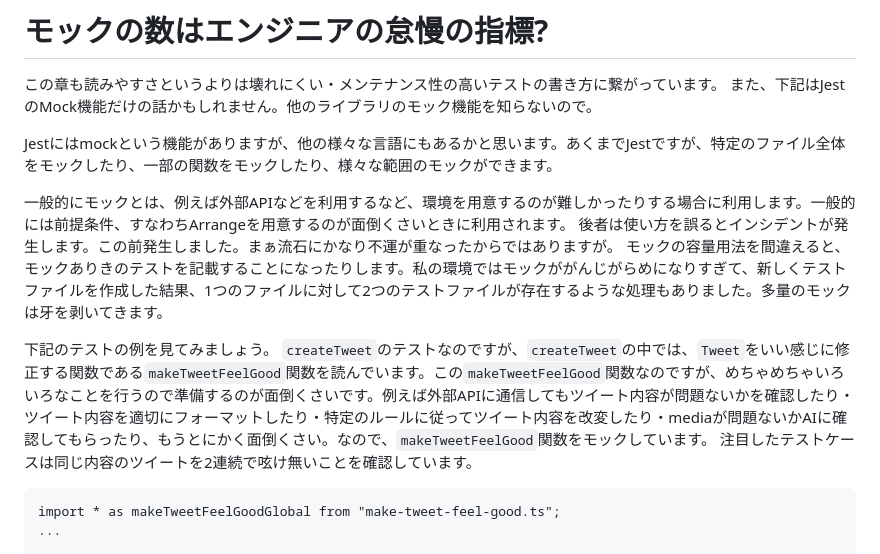
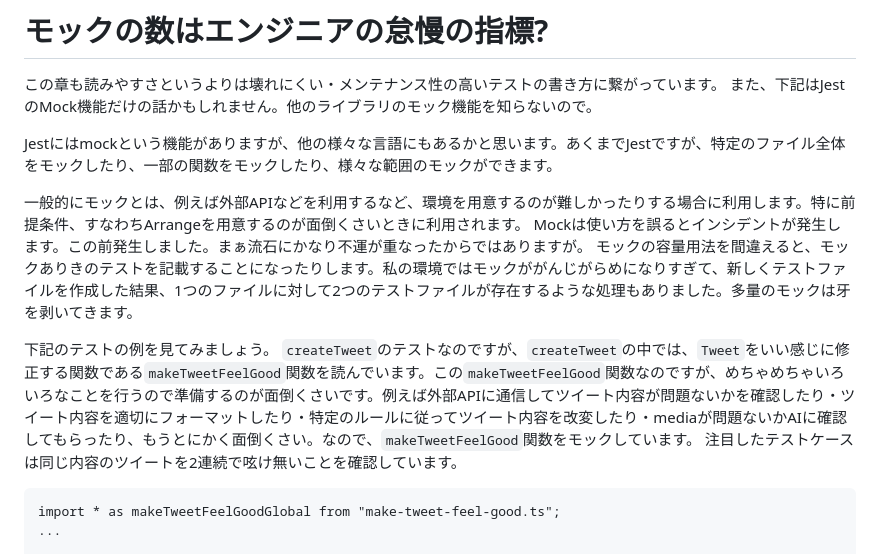
Before and after one commit to sa2taka/next-blog, a Markdown page: _data/_posts/readable-test-code.md, the part around the change. Drawn GitHub-style.

Commit message:
📖 fix typo

````diff
--- a/_data/_posts/readable-test-code.md
+++ b/_data/_posts/readable-test-code.md
@@ -895,12 +895,12 @@ describe("createTweet", () => {
 
 Jestにはmockという機能がありますが、他の様々な言語にもあるかと思います。あくまでJestですが、特定のファイル全体をモックしたり、一部の関数をモックしたり、様々な範囲のモックができます。
 
-一般的にモックとは、例えば外部APIなどを利用するなど、環境を用意するのが難しかったりする場合に利用します。一般的には前提条件、すなわちArrangeを用意するのが面倒くさいときに利用されます。
-後者は使い方を誤るとインシデントが発生します。この前発生しました。まぁ流石にかなり不運が重なったからではありますが。
+一般的にモックとは、例えば外部APIなどを利用するなど、環境を用意するのが難しかったりする場合に利用します。特に前提条件、すなわちArrangeを用意するのが面倒くさいときに利用されます。
+Mockは使い方を誤るとインシデントが発生します。この前発生しました。まぁ流石にかなり不運が重なったからではありますが。
 モックの容量用法を間違えると、モックありきのテストを記載することになったりします。私の環境ではモックががんじがらめになりすぎて、新しくテストファイルを作成した結果、1つのファイルに対して2つのテストファイルが存在するような処理もありました。多量のモックは牙を剥いてきます。
 
 下記のテストの例を見てみましょう。
-`createTweet`のテストなのですが、`createTweet`の中では、`Tweet`をいい感じに修正する関数である`makeTweetFeelGood`関数を読んでいます。この`makeTweetFeelGood`関数なのですが、めちゃめちゃいろいろなことを行うので準備するのが面倒くさいです。例えば外部APIに通信してもツイート内容が問題ないかを確認したり・ツイート内容を適切にフォーマットしたり・特定のルールに従ってツイート内容を改変したり・mediaが問題ないかAIに確認してもらったり、もうとにかく面倒くさい。なので、`makeTweetFeelGood`関数をモックしています。
+`createTweet`のテストなのですが、`createTweet`の中では、`Tweet`をいい感じに修正する関数である`makeTweetFeelGood`関数を読んでいます。この`makeTweetFeelGood`関数なのですが、めちゃめちゃいろいろなことを行うので準備するのが面倒くさいです。例えば外部APIに通信してツイート内容が問題ないかを確認したり・ツイート内容を適切にフォーマットしたり・特定のルールに従ってツイート内容を改変したり・mediaが問題ないかAIに確認してもらったり、もうとにかく面倒くさい。なので、`makeTweetFeelGood`関数をモックしています。
 注目したテストケースは同じ内容のツイートを2連続で呟け無いことを確認しています。
 
 ```typescript:ツイート作成のテスト.ts
````
